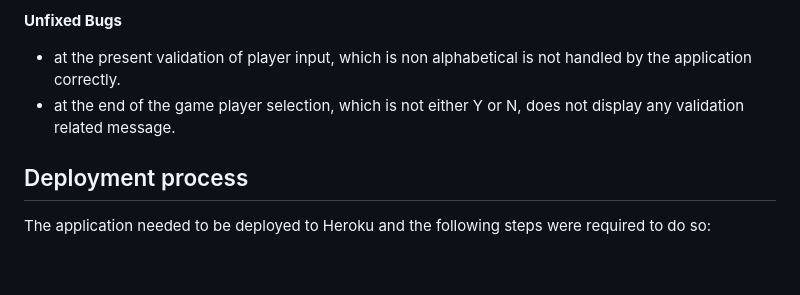
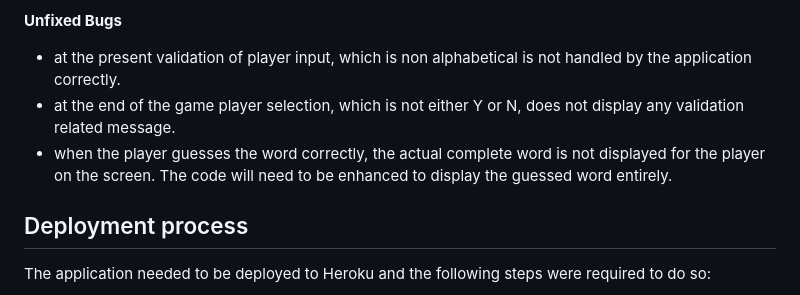
Before and after one commit to Roxana1981/thehangman, a Markdown page: README.md, the part around the change. Rendered like a GitHub page; blank space fills up the shorter version.

Commit message:
Add another bug to unfixed bug section in Readme

```diff
--- a/README.md
+++ b/README.md
@@ -83,6 +83,7 @@ Some of the potential future enhancements are as follows:
 
 - at the present validation of player input, which is non alphabetical is not handled by the application correctly.
 - at the end of the game player selection, which is not either Y or N, does not display any validation related message.
+- when the player guesses the word correctly, the actual complete word is not displayed for the player on the screen. The code will need to be enhanced to display the guessed word entirely.
 
 ## Deployment process
 
```
